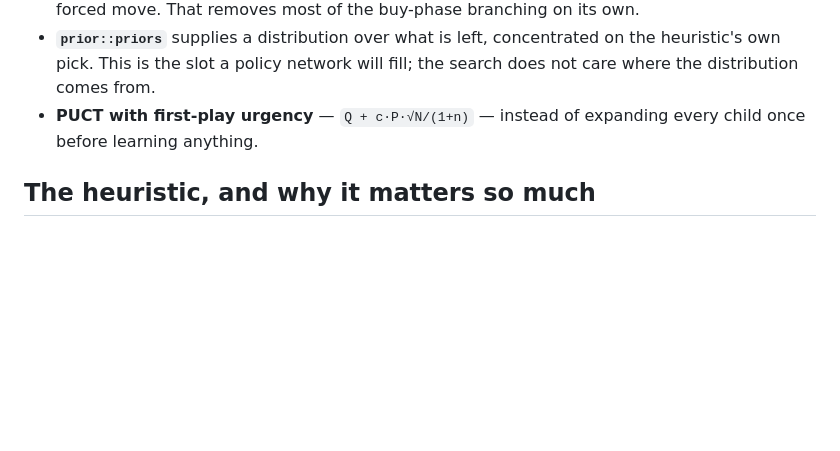
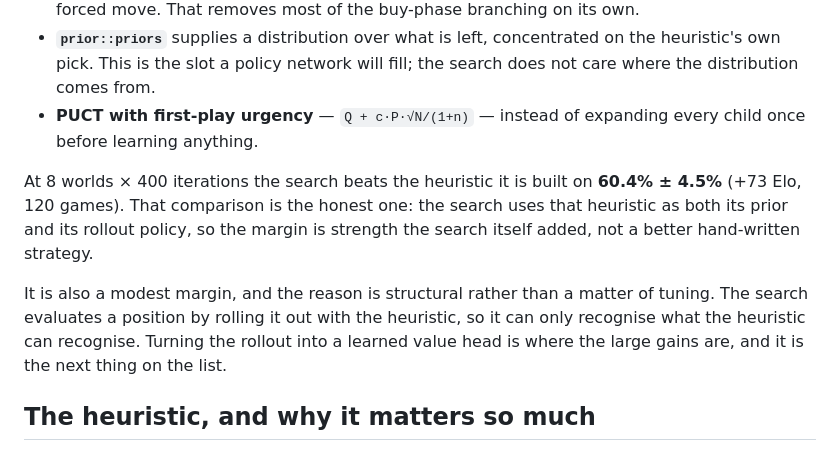
Before and after one commit to gilslom-netizen/dominion-smart-ai, a Markdown page: README.md, the part around the change. Rendered like a GitHub page; blank space fills up the shorter version.

Commit message:
Record measured search strength
At 8 worlds x 400 iterations the search beats the heuristic it is built
on 60.4% +/- 4.5% (+73 Elo over 120 games). That is the honest comparison,
since the search uses that heuristic as both prior and rollout policy.

It is a modest margin for a structural reason worth writing down: the
search evaluates a position by rolling it out with the heuristic, so it
can only recognise what the heuristic recognises. Replacing the rollout
with a learned value head is where the remaining gains are.

Co-Authored-By: Claude Opus 5 <noreply@anthropic.com>
Claude-Session: https://claude.ai/code/session_016tJ5wLMVvXKKAb5ho78NX2

```diff
--- a/README.md
+++ b/README.md
@@ -106,6 +106,17 @@ the search picked noise. Three fixes, all structural:
 * **PUCT with first-play urgency** — `Q + c·P·√N/(1+n)` — instead of expanding
   every child once before learning anything.
 
+At 8 worlds × 400 iterations the search beats the heuristic it is built on
+**60.4% ± 4.5%** (+73 Elo, 120 games). That comparison is the honest one: the
+search uses that heuristic as both its prior and its rollout policy, so the
+margin is strength the search itself added, not a better hand-written strategy.
+
+It is also a modest margin, and the reason is structural rather than a matter of
+tuning. The search evaluates a position by rolling it out with the heuristic, so
+it can only recognise what the heuristic can recognise. Turning the rollout into
+a learned value head is where the large gains are, and it is the next thing on
+the list.
+
 ## The heuristic, and why it matters so much
 
 `policy::gain_preference` is load-bearing three times over: it is the buy policy
```
